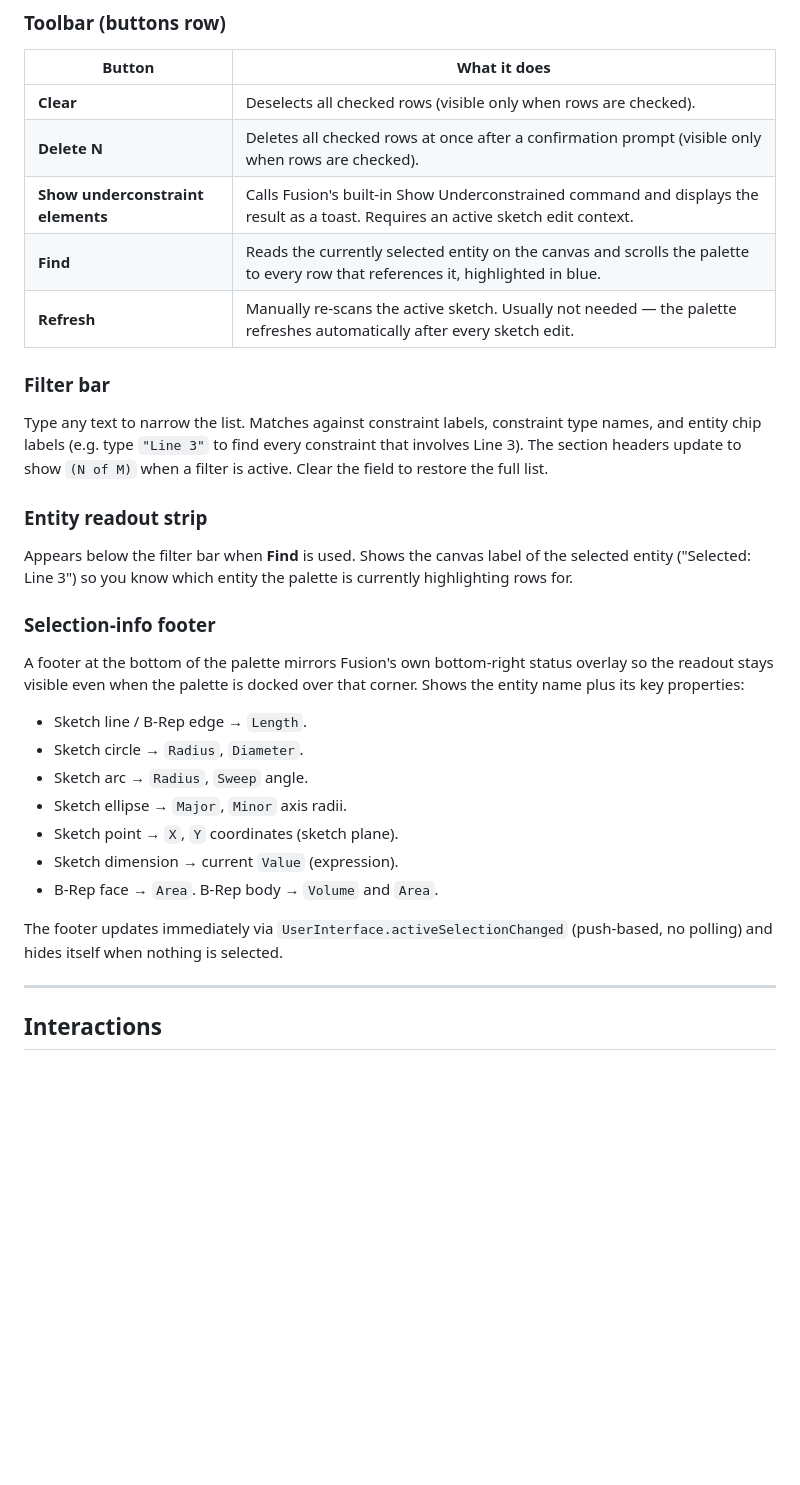
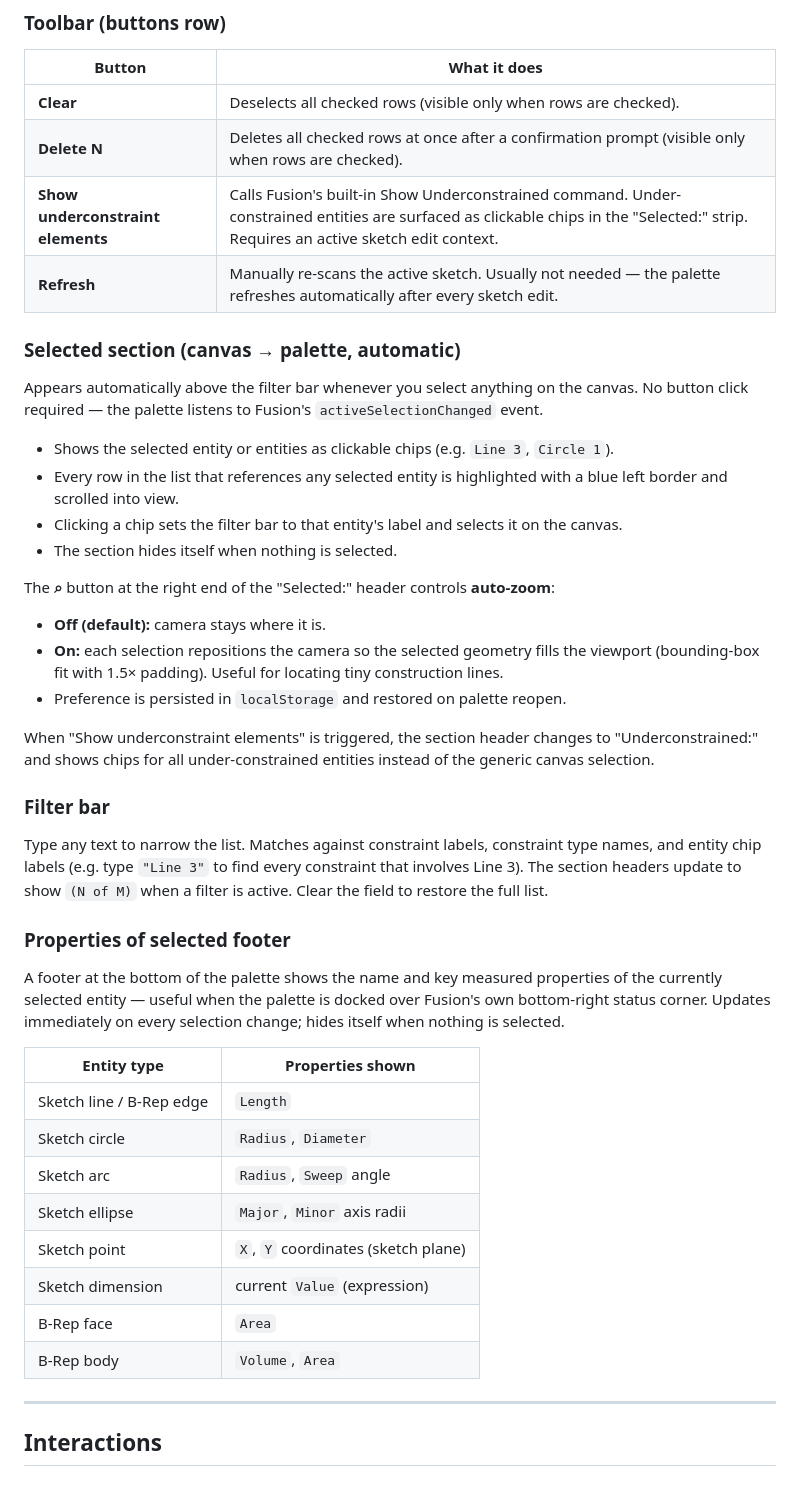
Before and after one commit to Botrops1/ConstraintsLens, a Markdown page: README.md, the part around one of its changes. GitHub-like rendering; blank space fills up the shorter version.

```diff
--- a/README.md
+++ b/README.md
@@ -81,31 +85,43 @@ One toggle button sits on the right end of the name bar:
 |---|---|
 | **Clear** | Deselects all checked rows (visible only when rows are checked). |
 | **Delete N** | Deletes all checked rows at once after a confirmation prompt (visible only when rows are checked). |
-| **Show underconstraint elements** | Calls Fusion's built-in Show Underconstrained command and displays the result as a toast. Requires an active sketch edit context. |
-| **Find** | Reads the currently selected entity on the canvas and scrolls the palette to every row that references it, highlighted in blue. |
+| **Show underconstraint elements** | Calls Fusion's built-in Show Underconstrained command. Under-constrained entities are surfaced as clickable chips in the "Selected:" strip. Requires an active sketch edit context. |
 | **Refresh** | Manually re-scans the active sketch. Usually not needed — the palette refreshes automatically after every sketch edit. |
+
+### Selected section (canvas → palette, automatic)
+
+Appears automatically above the filter bar whenever you select anything on the canvas. No button click required — the palette listens to Fusion's `activeSelectionChanged` event.
+
+- Shows the selected entity or entities as clickable chips (e.g. `Line 3`, `Circle 1`).
+- Every row in the list that references any selected entity is highlighted with a blue left border and scrolled into view.
+- Clicking a chip sets the filter bar to that entity's label and selects it on the canvas.
+- The section hides itself when nothing is selected.
+
+The **⌕** button at the right end of the "Selected:" header controls **auto-zoom**:
+- **Off (default):** camera stays where it is.
+- **On:** each selection repositions the camera so the selected geometry fills the viewport (bounding-box fit with 1.5× padding). Useful for locating tiny construction lines.
+- Preference is persisted in `localStorage` and restored on palette reopen.
+
+When "Show underconstraint elements" is triggered, the section header changes to "Underconstrained:" and shows chips for all under-constrained entities instead of the generic canvas selection.
 
 ### Filter bar
 
 Type any text to narrow the list. Matches against constraint labels, constraint type names, and entity chip labels (e.g. type `"Line 3"` to find every constraint that involves Line 3). The section headers update to show `(N of M)` when a filter is active. Clear the field to restore the full list.
 
-### Entity readout strip
+### Properties of selected footer
 
-Appears below the filter bar when **Find** is used. Shows the canvas label of the selected entity ("Selected: Line 3") so you know which entity the palette is currently highlighting rows for.
+A footer at the bottom of the palette shows the name and key measured properties of the currently selected entity — useful when the palette is docked over Fusion's own bottom-right status corner. Updates immediately on every selection change; hides itself when nothing is selected.
 
-### Selection-info footer
-
-A footer at the bottom of the palette mirrors Fusion's own bottom-right status overlay so the readout stays visible even when the palette is docked over that corner. Shows the entity name plus its key properties:
-
-- Sketch line / B-Rep edge → `Length`.
-- Sketch circle → `Radius`, `Diameter`.
-- Sketch arc → `Radius`, `Sweep` angle.
-- Sketch ellipse → `Major`, `Minor` axis radii.
-- Sketch point → `X`, `Y` coordinates (sketch plane).
-- Sketch dimension → current `Value` (expression).
-- B-Rep face → `Area`. B-Rep body → `Volume` and `Area`.
-
-The footer updates immediately via `UserInterface.activeSelectionChanged` (push-based, no polling) and hides itself when nothing is selected.
+| Entity type | Properties shown |
+|---|---|
+| Sketch line / B-Rep edge | `Length` |
+| Sketch circle | `Radius`, `Diameter` |
+| Sketch arc | `Radius`, `Sweep` angle |
+| Sketch ellipse | `Major`, `Minor` axis radii |
+| Sketch point | `X`, `Y` coordinates (sketch plane) |
+| Sketch dimension | current `Value` (expression) |
+| B-Rep face | `Area` |
+| B-Rep body | `Volume`, `Area` |
 
 ---
 
```
Also changed, not shown: other parts of README.md (+16 -21 lines), RELEASE_NOTES.md (+30 -1 lines).
